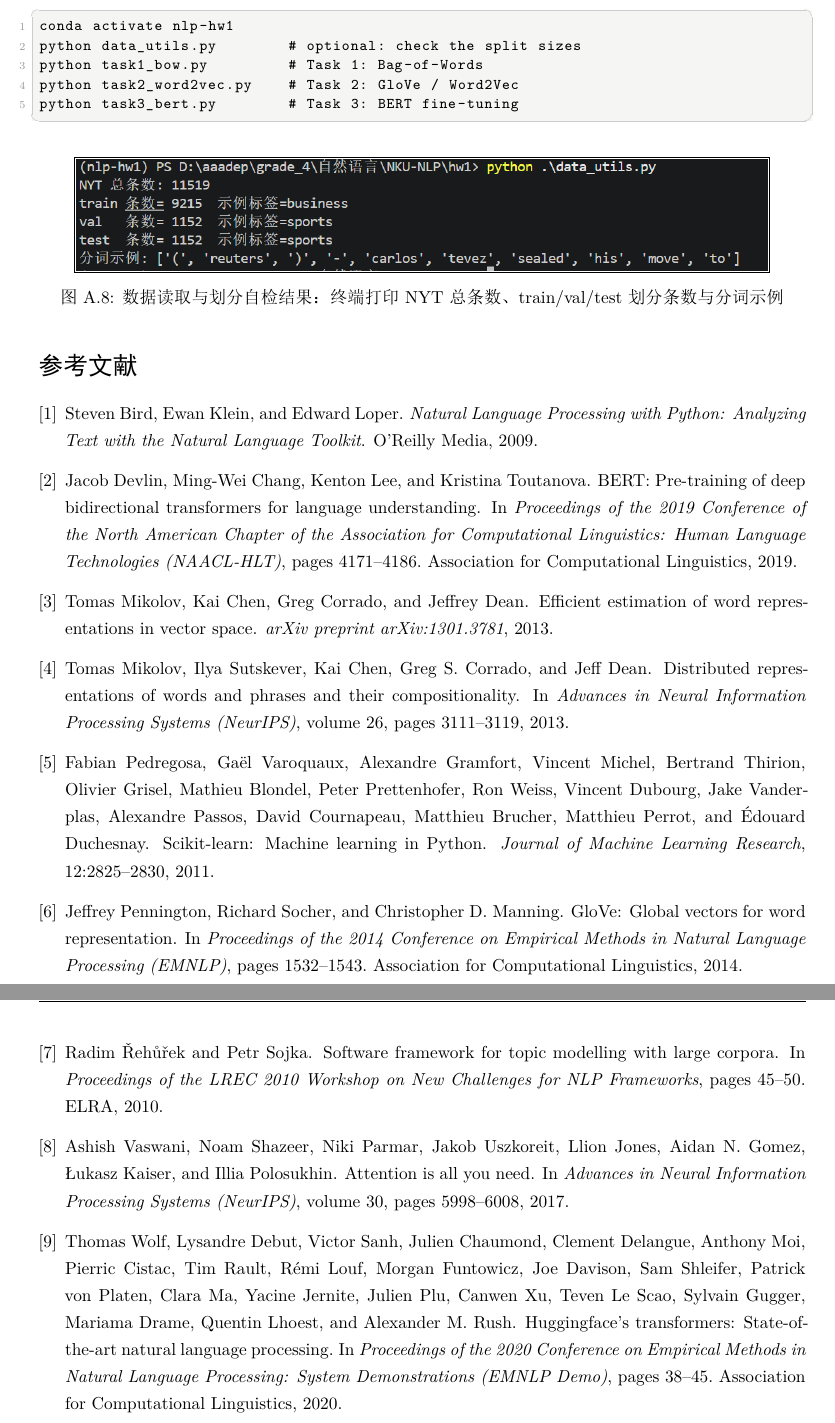
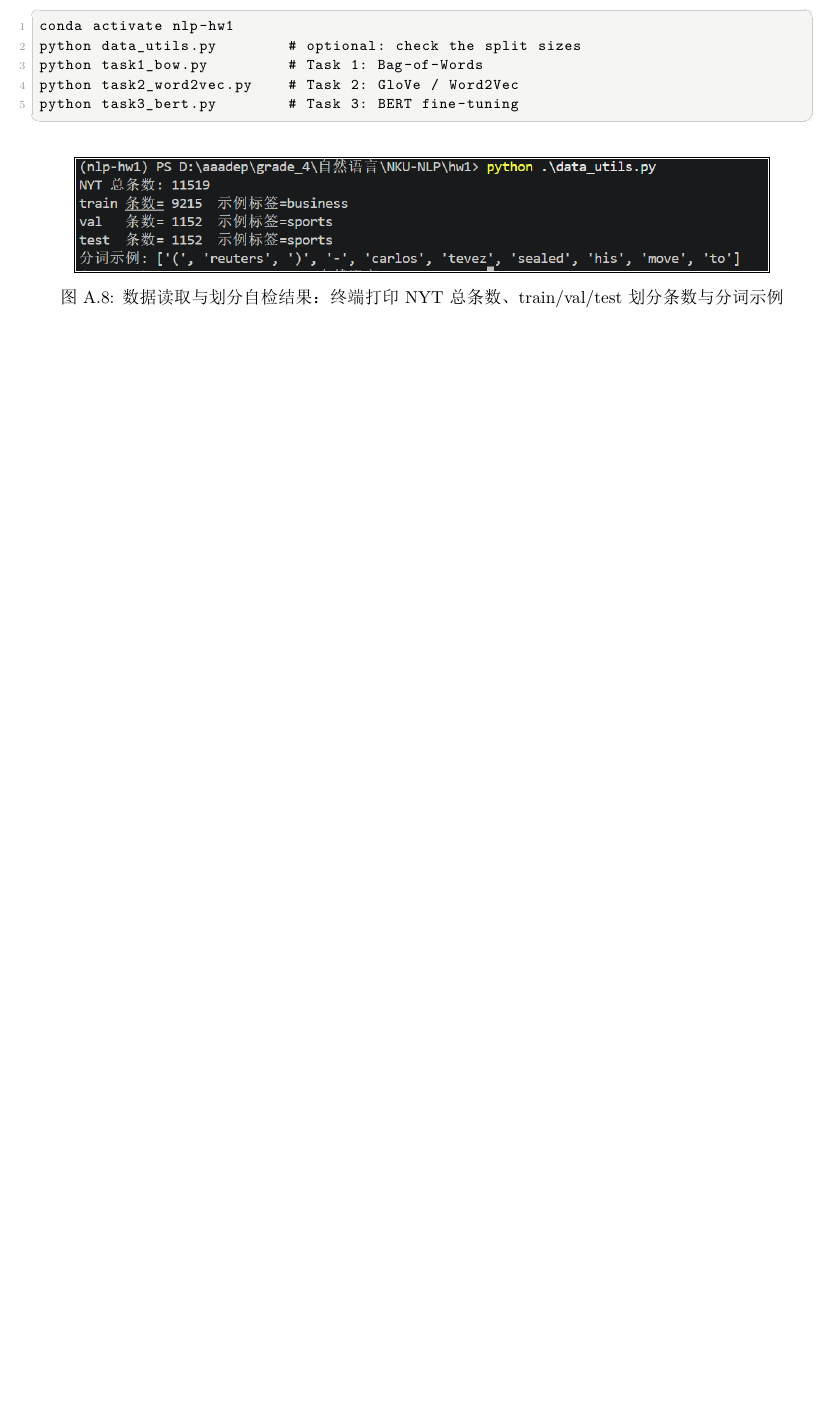
Before and after one commit to Biansss/NKU-NLP, a LaTeX problem sheet (hw1/report/main.tex, which reads hw1/report/reference.bib): two parts of pages 15 and 16 of 16 before the commit and part of page 15 of 15 after it, the two joined at a grey line, cut so that both start at the same text, the shorter picture padded with empty space. The pictures show the PDF file hw1/report/main.pdf that the author committed with the source.

Commit message:
hw1: remove references section from final report

```diff
--- a/hw1/report/main.tex
+++ b/hw1/report/main.tex
@@ -104,7 +103,6 @@ rulesepcolor= \color{ red!20!green!20!blue!20}
 \renewcommand{\contentsname}{目\ 录}
 \renewcommand{\appendixname}{附录}
 \renewcommand{\appendixpagename}{附录}
-\renewcommand{\refname}{参考文献}
 \renewcommand{\figurename}{图}
 \renewcommand{\tablename}{表}
 \renewcommand{\today}{\number\year 年 \number\month 月 \number\day 日}
--- a/hw1/report/reference.bib
+++ /dev/null
@@ -1,76 +0,0 @@
-@inproceedings{devlin2019bert,
-  title     = {{BERT}: Pre-training of Deep Bidirectional Transformers for Language Understanding},
-  author    = {Devlin, Jacob and Chang, Ming-Wei and Lee, Kenton and Toutanova, Kristina},
-  booktitle = {Proceedings of the 2019 Conference of the North American Chapter of the Association for Computational Linguistics: Human Language Technologies (NAACL-HLT)},
-  pages     = {4171--4186},
-  year      = {2019},
-  publisher = {Association for Computational Linguistics}
-}
-
-@inproceedings{vaswani2017attention,
-  title     = {Attention Is All You Need},
-  author    = {Vaswani, Ashish and Shazeer, Noam and Parmar, Niki and Uszkoreit, Jakob and Jones, Llion and Gomez, Aidan N. and Kaiser, {\L}ukasz and Polosukhin, Illia},
-  booktitle = {Advances in Neural Information Processing Systems (NeurIPS)},
-  volume    = {30},
-  pages     = {5998--6008},
-  year      = {2017}
-}
-
-@inproceedings{pennington2014glove,
-  title     = {{GloVe}: Global Vectors for Word Representation},
-  author    = {Pennington, Jeffrey and Socher, Richard and Manning, Christopher D.},
-  booktitle = {Proceedings of the 2014 Conference on Empirical Methods in Natural Language Processing (EMNLP)},
-  pages     = {1532--1543},
-  year      = {2014},
-  publisher = {Association for Computational Linguistics}
-}
-
-@article{mikolov2013efficient,
-  title   = {Efficient Estimation of Word Representations in Vector Space},
-  author  = {Mikolov, Tomas and Chen, Kai and Corrado, Greg and Dean, Jeffrey},
-  journal = {arXiv preprint arXiv:1301.3781},
-  year    = {2013}
-}
-
-@inproceedings{mikolov2013distributed,
-  title     = {Distributed Representations of Words and Phrases and their Compositionality},
-  author    = {Mikolov, Tomas and Sutskever, Ilya and Chen, Kai and Corrado, Greg S. and Dean, Jeff},
-  booktitle = {Advances in Neural Information Processing Systems (NeurIPS)},
-  volume    = {26},
-  pages     = {3111--3119},
-  year      = {2013}
-}
-
-@article{pedregosa2011scikit,
-  title   = {Scikit-learn: Machine Learning in {Python}},
-  author  = {Pedregosa, Fabian and Varoquaux, Ga{\"e}l and Gramfort, Alexandre and Michel, Vincent and Thirion, Bertrand and Grisel, Olivier and Blondel, Mathieu and Prettenhofer, Peter and Weiss, Ron and Dubourg, Vincent and Vanderplas, Jake and Passos, Alexandre and Cournapeau, David and Brucher, Matthieu and Perrot, Matthieu and Duchesnay, {\'E}douard},
-  journal = {Journal of Machine Learning Research},
-  volume  = {12},
-  pages   = {2825--2830},
-  year    = {2011}
-}
-
-@inproceedings{rehurek2010gensim,
-  title     = {Software Framework for Topic Modelling with Large Corpora},
-  author    = {{\v{R}eh{\r{u}}{\v{r}}ek}, Radim and Sojka, Petr},
-  booktitle = {Proceedings of the LREC 2010 Workshop on New Challenges for NLP Frameworks},
-  pages     = {45--50},
-  year      = {2010},
-  publisher = {ELRA}
-}
-
-@book{bird2009nltk,
-  title     = {Natural Language Processing with Python: Analyzing Text with the Natural Language Toolkit},
-  author    = {Bird, Steven and Klein, Ewan and Loper, Edward},
-  year      = {2009},
-  publisher = {O'Reilly Media}
-}
-
-@inproceedings{wolf2020transformers,
-  title     = {HuggingFace's Transformers: State-of-the-art Natural Language Processing},
-  author    = {Wolf, Thomas and Debut, Lysandre and Sanh, Victor and Chaumond, Julien and Delangue, Clement and Moi, Anthony and Cistac, Pierric and Rault, Tim and Louf, R{\'e}mi and Funtowicz, Morgan and Davison, Joe and Shleifer, Sam and von Platen, Patrick and Ma, Clara and Jernite, Yacine and Plu, Julien and Xu, Canwen and Le Scao, Teven and Gugger, Sylvain and Drame, Mariama and Lhoest, Quentin and Rush, Alexander M.},
-  booktitle = {Proceedings of the 2020 Conference on Empirical Methods in Natural Language Processing: System Demonstrations (EMNLP Demo)},
-  pages     = {38--45},
-  year      = {2020},
-  publisher = {Association for Computational Linguistics}
-}
```
Also changed, not shown: hw1/report/main.pdf, hw1/report/main.tex (20 more changed lines).
